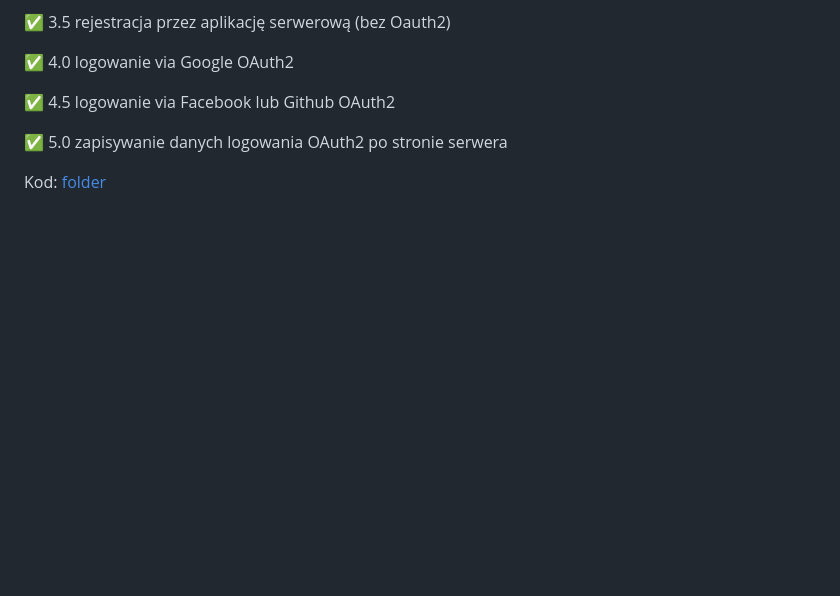
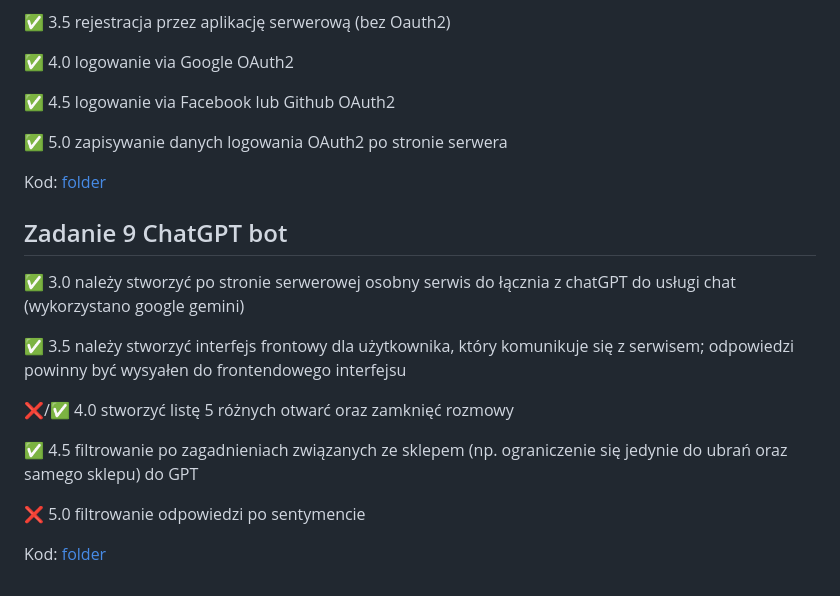
Before and after one commit to Jakub-Danielewicz/ebiznes, a Markdown page: Readme.md, the part around the change. GitHub-like rendering; blank space fills up the shorter version.

```diff
--- a/Readme.md
+++ b/Readme.md
@@ -118,3 +118,21 @@ Kod: [folder](https://github.com/Jakub-Danielewicz/ebiznes/tree/master/zadanie_c
 ✅ 5.0 zapisywanie danych logowania OAuth2 po stronie serwera
 
 Kod: [folder](https://github.com/Jakub-Danielewicz/ebiznes/tree/master/zadanie_oauth2)
+
+## Zadanie 9 ChatGPT bot
+
+✅ 3.0 należy stworzyć po stronie serwerowej osobny serwis do łącznia z
+chatGPT do usługi chat (wykorzystano google gemini)
+
+✅ 3.5 należy stworzyć interfejs frontowy dla użytkownika, który
+komunikuje się z serwisem; odpowiedzi powinny być wysyałen do
+frontendowego interfejsu
+
+❌/✅ 4.0 stworzyć listę 5 różnych otwarć oraz zamknięć rozmowy
+
+✅ 4.5 filtrowanie po zagadnieniach związanych ze sklepem (np.
+ograniczenie się jedynie do ubrań oraz samego sklepu) do GPT
+
+❌ 5.0 filtrowanie odpowiedzi po sentymencie
+
+Kod: [folder](https://github.com/Jakub-Danielewicz/ebiznes/tree/master/zadanie_LLM)
```
